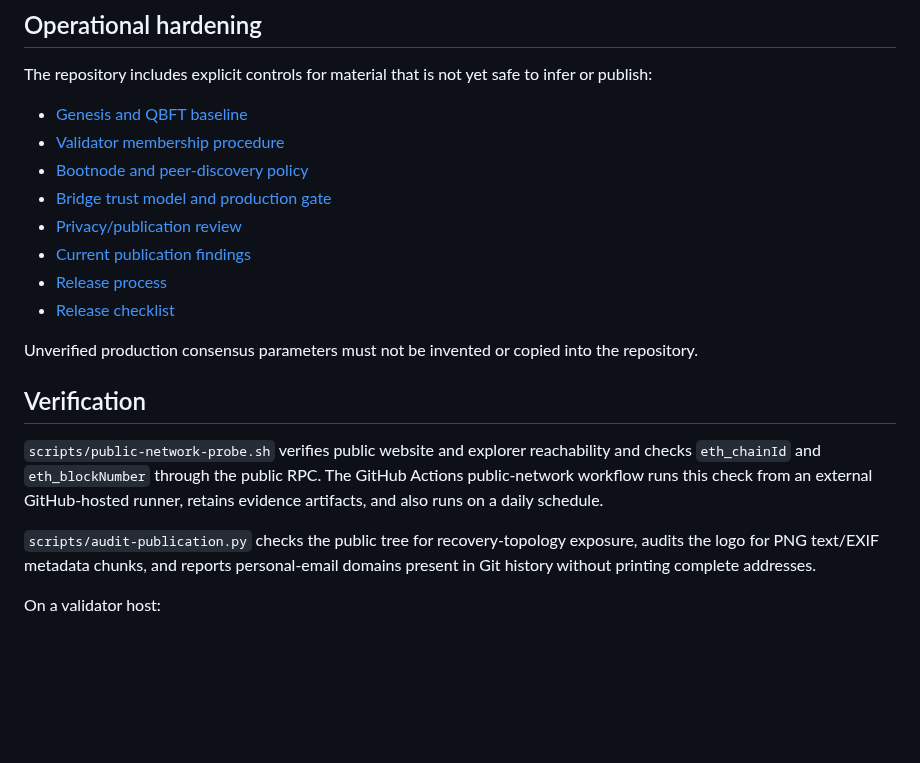
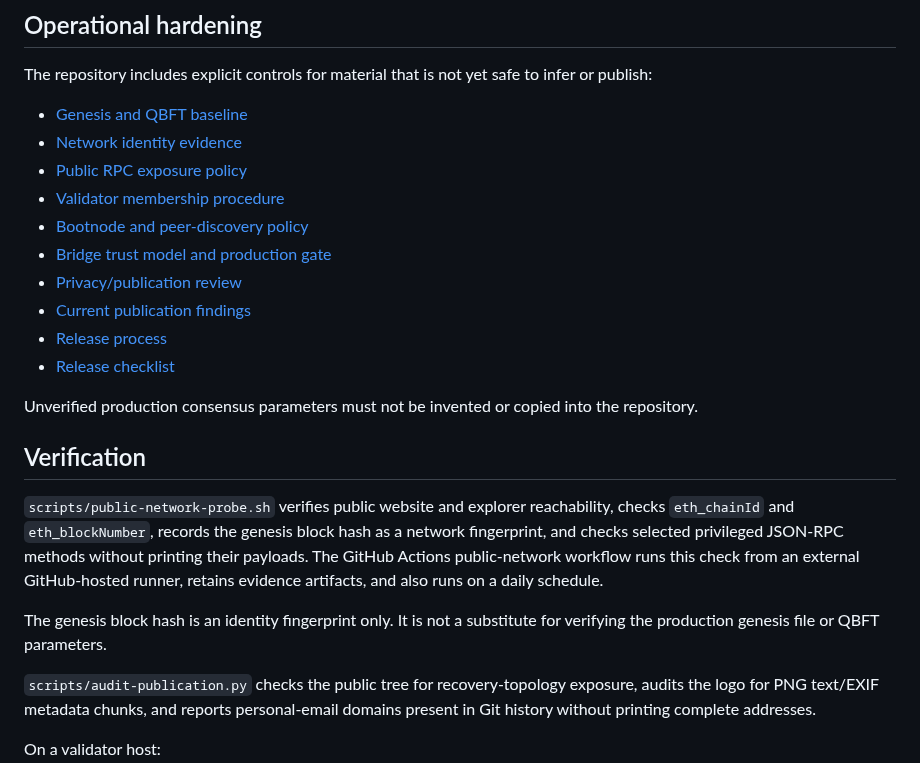
Before and after one commit to eriqueedw-star/winmar-chain, a Markdown page: README.md, the part around the change. Rendered like a GitHub page; blank space fills up the shorter version.

Commit message:
Document network identity verification

```diff
--- a/README.md
+++ b/README.md
@@ -33,6 +33,8 @@ The machine-readable public metadata lives in [`config/network.json`](config/net
 The repository includes explicit controls for material that is not yet safe to infer or publish:
 
 - [Genesis and QBFT baseline](docs/GENESIS_QBFT_BASELINE.md)
+- [Network identity evidence](docs/NETWORK_IDENTITY_EVIDENCE.md)
+- [Public RPC exposure policy](docs/RPC_EXPOSURE_POLICY.md)
 - [Validator membership procedure](docs/VALIDATOR_MEMBERSHIP.md)
 - [Bootnode and peer-discovery policy](docs/BOOTNODE_POLICY.md)
 - [Bridge trust model and production gate](docs/BRIDGE_TRUST_MODEL.md)
@@ -45,7 +47,9 @@ Unverified production consensus parameters must not be invented or copied into t
 
 ## Verification
 
-`scripts/public-network-probe.sh` verifies public website and explorer reachability and checks `eth_chainId` and `eth_blockNumber` through the public RPC. The GitHub Actions public-network workflow runs this check from an external GitHub-hosted runner, retains evidence artifacts, and also runs on a daily schedule.
+`scripts/public-network-probe.sh` verifies public website and explorer reachability, checks `eth_chainId` and `eth_blockNumber`, records the genesis block hash as a network fingerprint, and checks selected privileged JSON-RPC methods without printing their payloads. The GitHub Actions public-network workflow runs this check from an external GitHub-hosted runner, retains evidence artifacts, and also runs on a daily schedule.
+
+The genesis block hash is an identity fingerprint only. It is not a substitute for verifying the production genesis file or QBFT parameters.
 
 `scripts/audit-publication.py` checks the public tree for recovery-topology exposure, audits the logo for PNG text/EXIF metadata chunks, and reports personal-email domains present in Git history without printing complete addresses.
 
```
